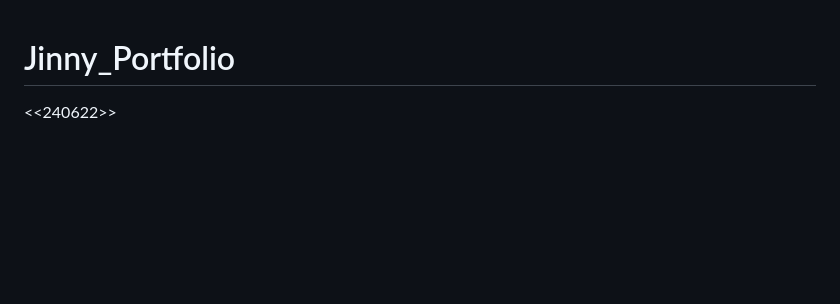
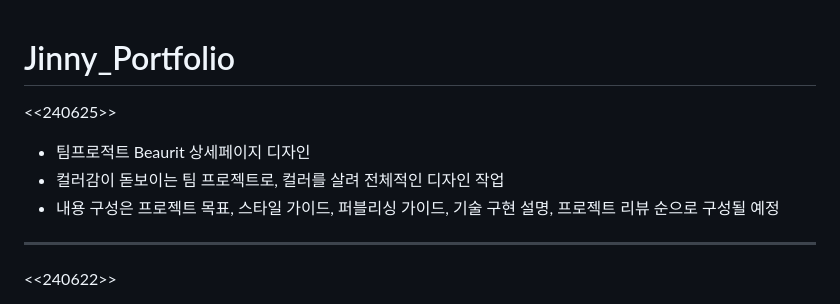
Before and after one commit to jinnyaa/Jinny_Portfolio, a Markdown page: README.md, the part around the change. GitHub-like rendering; blank space fills up the shorter version.

```diff
--- a/README.md
+++ b/README.md
@@ -1,4 +1,11 @@
 # Jinny_Portfolio
+
+<<240625>>
+- 팀프로적트 Beaurit 상세페이지 디자인
+- 컬러감이 돋보이는 팀 프로젝트로, 컬러를 살려 전체적인 디자인 작업
+- 내용 구성은 프로젝트 목표, 스타일 가이드, 퍼블리싱 가이드, 기술 구현 설명, 프로젝트 리뷰 순으로 구성될 예정
+
+-------------------------------------------------------
 
 <<240622>>
 - 팀프로적트 EverParking 상세페이지 작업 완료
```
